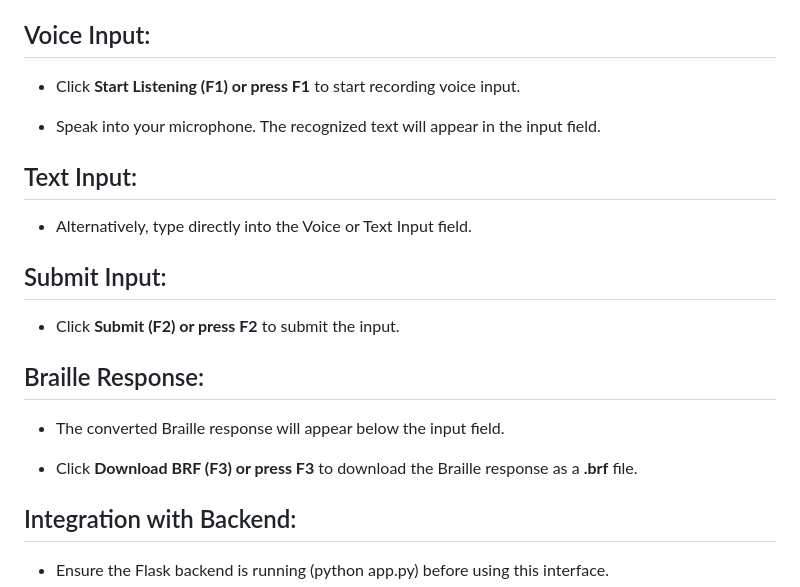
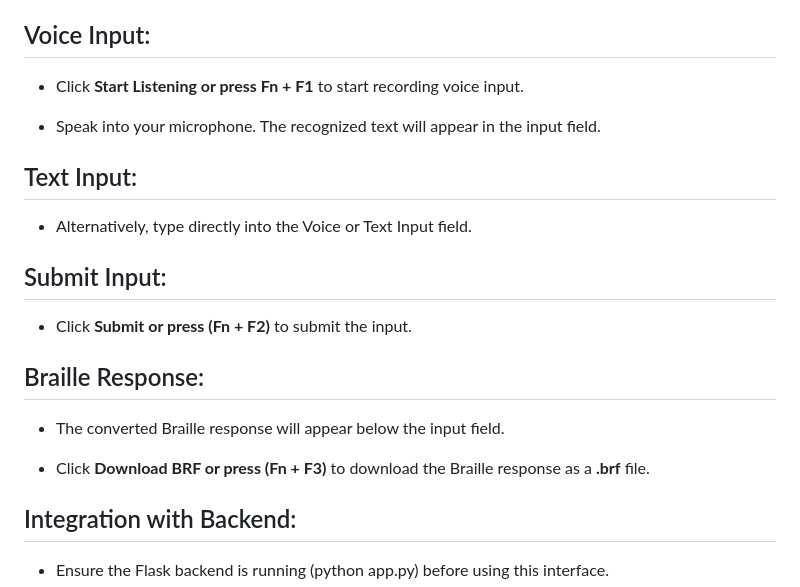
Before and after one commit to kamalesh003/Gemini-For-Braille, a Markdown page: README.md, the part around the change. Rendered like a GitHub page.

```diff
--- a/README.md
+++ b/README.md
@@ -74,7 +74,7 @@ Before running the application, ensure you have the following installed:
 
 ## Voice Input:
 
-* Click **Start Listening (F1) or press F1** to start recording voice input.
+* Click **Start Listening or press Fn + F1** to start recording voice input.
 
 * Speak into your microphone. The recognized text will appear in the input field.
 
@@ -84,13 +84,13 @@ Before running the application, ensure you have the following installed:
 
 ## Submit Input:
 
-* Click **Submit (F2) or press F2** to submit the input.
+* Click **Submit or press (Fn + F2)** to submit the input.
 
 ## Braille Response:
 
 * The converted Braille response will appear below the input field.
 
-* Click **Download BRF (F3) or press F3** to download the Braille response as a **.brf** file.
+* Click **Download BRF  or press (Fn + F3)** to download the Braille response as a **.brf** file.
 
 ## Integration with Backend:
 
```
